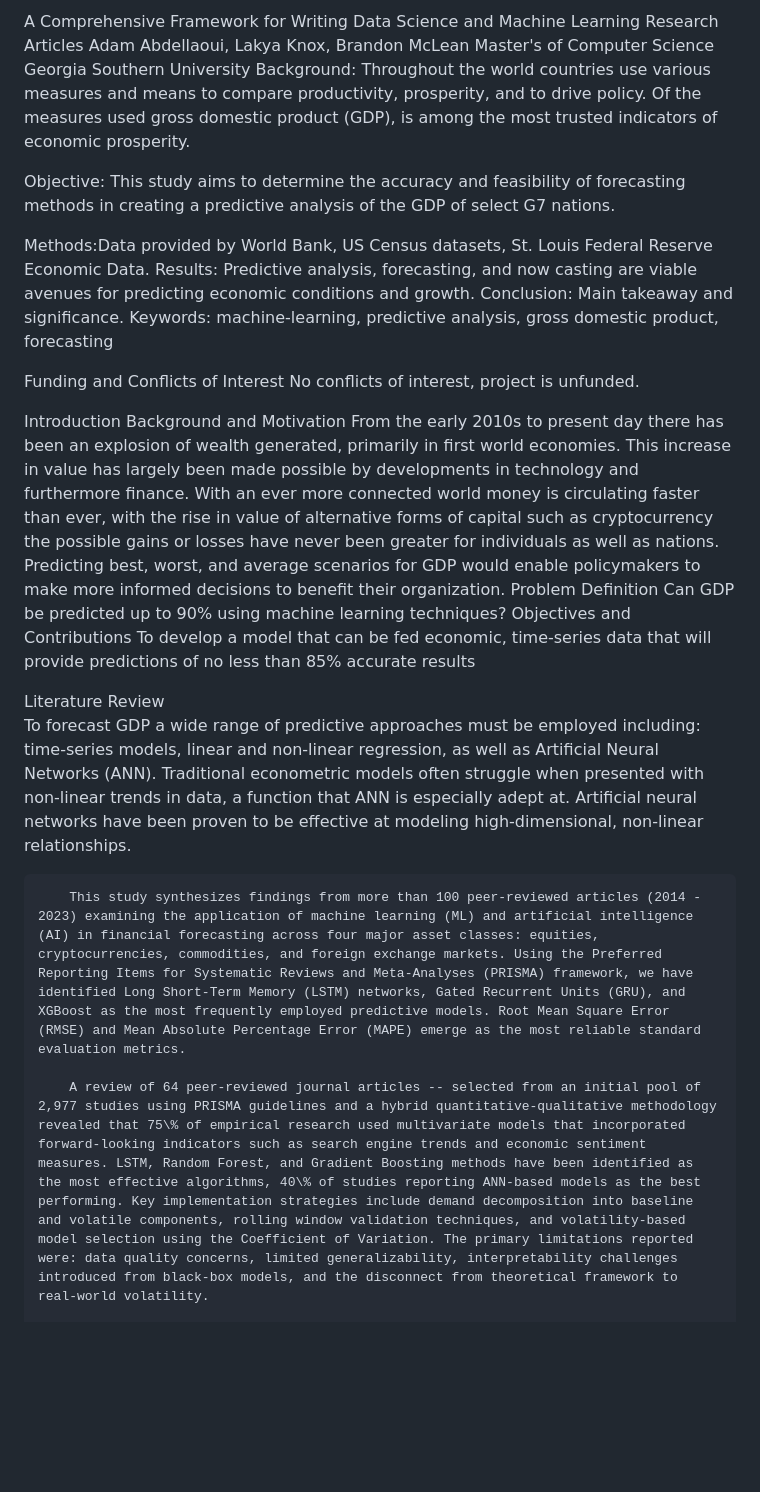
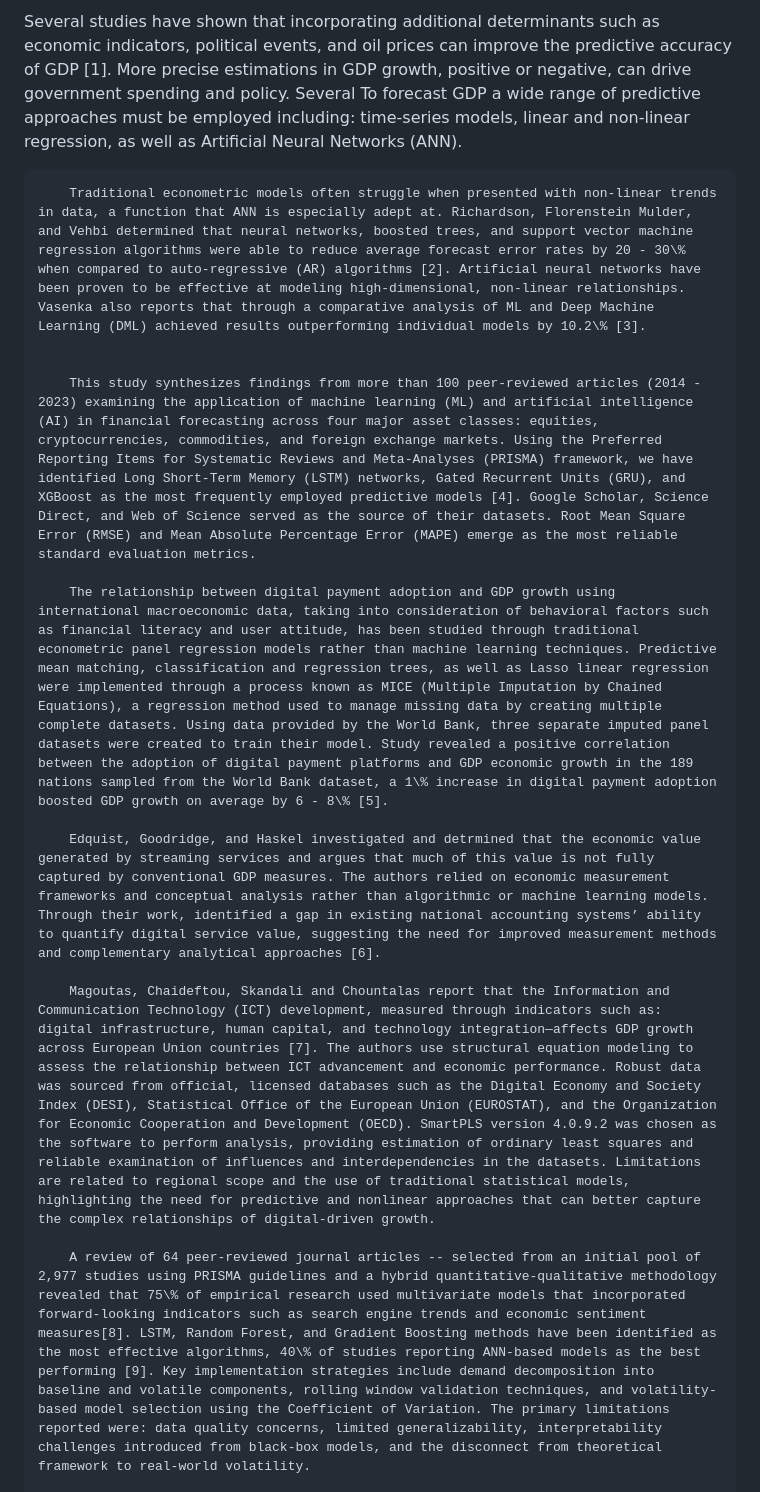
Before and after one commit to yomisamadesu/DS_ML_Project_colab-integrartion, a Markdown page: README.md, the part around one of its changes. Rendered like a GitHub page; blank space fills up the shorter version.

Commit message:
Revise README with updated research findings
Updated the README to include recent findings and methodologies in economic forecasting using machine learning techniques, including the impact of digital payment adoption on GDP growth.

```diff
--- a/README.md
+++ b/README.md
@@ -1,31 +1,17 @@
-A Comprehensive Framework for Writing Data Science and Machine Learning Research Articles
-Adam Abdellaoui, Lakya Knox, Brandon McLean
-    Master's of Computer Science
-    Georgia Southern University
-Background: Throughout the world countries use various measures and means to compare productivity, prosperity, and to drive policy. Of the measures used gross domestic product (GDP), is among the most trusted indicators of economic prosperity.
+Several studies have shown that incorporating additional determinants
+such as economic indicators, political events, and oil prices
+can improve the predictive accuracy of GDP [1]. More precise estimations in GDP growth, positive or negative, can drive government spending and policy. Several To forecast GDP a wide range of predictive approaches must be employed including: time-series models, linear and non-linear regression, as well as Artificial Neural Networks (ANN).
 
-Objective: This study aims to determine the accuracy and feasibility of forecasting methods in creating a predictive analysis of the GDP of select G7 nations.
+        Traditional econometric models often struggle when presented with non-linear trends in data, a function that ANN is especially adept at. Richardson, Florenstein Mulder, and Vehbi determined that neural networks, boosted trees, and support vector machine regression algorithms were able to reduce average forecast error rates by 20 - 30\% when compared to auto-regressive (AR) algorithms [2]. Artificial neural networks have been proven to be effective at modeling high-dimensional, non-linear relationships. Vasenka also reports that through a comparative analysis of ML and Deep Machine Learning (DML) achieved results outperforming individual models by 10.2\% [3].
 
-Methods:Data provided by World Bank, US Census datasets, St. Louis Federal Reserve Economic Data.
-Results: Predictive analysis, forecasting, and now casting are viable avenues for predicting economic conditions and growth.
-Conclusion: Main takeaway and significance.
-Keywords: machine-learning, predictive analysis, gross domestic product, forecasting
 
-Funding and Conflicts of Interest
-No conflicts of interest, project is unfunded.
+        This study synthesizes findings from more than 100 peer-reviewed articles (2014 - 2023) examining the application of machine learning (ML) and artificial intelligence (AI) in financial forecasting across four major asset classes: equities, cryptocurrencies, commodities, and foreign exchange markets. Using the Preferred Reporting Items for Systematic Reviews and Meta-Analyses (PRISMA) framework, we have identified Long Short-Term Memory (LSTM) networks, Gated Recurrent Units (GRU), and XGBoost as the most frequently employed predictive models [4]. Google Scholar, Science Direct, and Web of Science served as the source of their datasets. Root Mean Square Error (RMSE) and Mean Absolute Percentage Error (MAPE) emerge as the most reliable standard evaluation metrics.
 
-Introduction
-    Background and Motivation
-        From the early 2010s to present day there has been an explosion of wealth generated, primarily in first world economies. This increase in value has largely been made possible by developments in technology and furthermore finance. With an ever more connected world money is circulating faster than ever, with the rise in value of alternative forms of capital such as cryptocurrency the possible gains or losses have never been greater for individuals as well as nations. Predicting best, worst, and average scenarios for GDP would enable policymakers to make more informed decisions to benefit their organization.
-    Problem Definition
-        Can GDP be predicted up to 90\% using machine learning techniques?
-    Objectives and Contributions
-        To develop a model that can be fed economic, time-series data that will provide predictions of no less than 85% accurate results
+        The relationship between digital payment adoption and GDP growth using international macroeconomic data, taking into consideration of behavioral factors such as financial literacy and user attitude, has been studied through traditional econometric panel regression models rather than machine learning techniques. Predictive mean matching, classification and regression trees, as well as Lasso linear regression were implemented through a process known as MICE (Multiple Imputation by Chained Equations), a regression method used to manage missing data by creating multiple complete datasets. Using data provided by the World Bank, three separate imputed panel datasets were created to train their model. Study revealed a positive correlation between the adoption of digital payment platforms and GDP economic growth in the 189 nations sampled from the World Bank dataset, a 1\% increase in digital payment adoption boosted GDP growth on average by 6 - 8\% [5].
 
-Literature Review
-        To forecast GDP a wide range of predictive approaches must be employed including: time-series models, linear and non-linear regression, as well as Artificial Neural Networks (ANN). Traditional econometric models often struggle when presented with non-linear trends in data, a function that ANN is especially adept at. Artificial neural networks have been proven to be effective at modeling high-dimensional, non-linear relationships.
+        Edquist, Goodridge, and Haskel investigated and detrmined that the economic value generated by streaming services and argues that much of this value is not fully captured by conventional GDP measures. The authors relied on economic measurement frameworks and conceptual analysis rather than algorithmic or machine learning models. Through their work, identified a gap in existing national accounting systems’ ability to quantify digital service value, suggesting the need for improved measurement methods and complementary analytical approaches [6].
 
-        This study synthesizes findings from more than 100 peer-reviewed articles (2014 - 2023) examining the application of machine learning (ML) and artificial intelligence (AI) in financial forecasting across four major asset classes: equities, cryptocurrencies, commodities, and foreign exchange markets. Using the Preferred Reporting Items for Systematic Reviews and Meta-Analyses (PRISMA) framework, we have identified Long Short-Term Memory (LSTM) networks, Gated Recurrent Units (GRU), and XGBoost as the most frequently employed predictive models. Root Mean Square Error (RMSE) and Mean Absolute Percentage Error (MAPE) emerge as the most reliable standard evaluation metrics.
+        Magoutas, Chaideftou, Skandali and Chountalas report that the Information and Communication Technology (ICT) development, measured through indicators such as: digital infrastructure, human capital, and technology integration—affects GDP growth across European Union countries [7]. The authors use structural equation modeling to assess the relationship between ICT advancement and economic performance. Robust data was sourced from official, licensed databases such as the Digital Economy and Society Index (DESI), Statistical Office of the European Union (EUROSTAT), and the Organization for Economic Cooperation and Development (OECD). SmartPLS version 4.0.9.2 was chosen as the software to perform analysis, providing estimation of ordinary least squares and reliable examination of influences and interdependencies in the datasets. Limitations are related to regional scope and the use of traditional statistical models, highlighting the need for predictive and nonlinear approaches that can better capture the complex relationships of digital-driven growth.
 
-        A review of 64 peer-reviewed journal articles -- selected from an initial pool of 2,977 studies using PRISMA guidelines and a hybrid quantitative-qualitative methodology revealed that 75\% of empirical research used multivariate models that incorporated forward-looking indicators such as search engine trends and economic sentiment measures. LSTM, Random Forest, and Gradient Boosting methods have been identified as the most effective algorithms, 40\% of studies reporting ANN-based models as the best performing. Key implementation strategies include demand decomposition into baseline and volatile components, rolling window validation techniques, and volatility-based model selection using the Coefficient of Variation. The primary limitations reported were: data quality concerns, limited generalizability, interpretability challenges introduced from black-box models, and the disconnect from theoretical framework to real-world volatility.
+        A review of 64 peer-reviewed journal articles -- selected from an initial pool of 2,977 studies using PRISMA guidelines and a hybrid quantitative-qualitative methodology revealed that 75\% of empirical research used multivariate models that incorporated forward-looking indicators such as search engine trends and economic sentiment measures[8]. LSTM, Random Forest, and Gradient Boosting methods have been identified as the most effective algorithms, 40\% of studies reporting ANN-based models as the best performing [9]. Key implementation strategies include demand decomposition into baseline and volatile components, rolling window validation techniques, and volatility-based model selection using the Coefficient of Variation. The primary limitations reported were: data quality concerns, limited generalizability, interpretability challenges introduced from black-box models, and the disconnect from theoretical framework to real-world volatility.
 
```
Also changed, not shown: other parts of README.md (+3 -1 lines).
